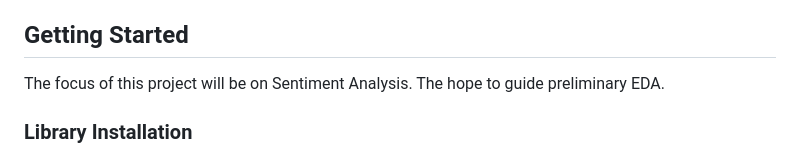
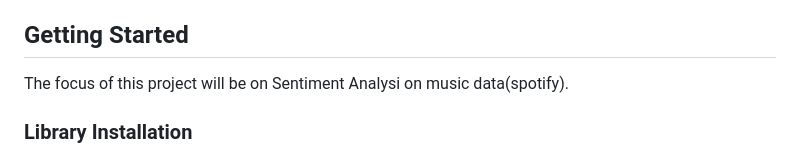
Before and after one commit to dsrichard97/csulbdataday24M, a Markdown page: README.md, the part around one of its changes. Rendered like a GitHub page.

```diff
--- a/README.md
+++ b/README.md
@@ -45,7 +45,7 @@
   <section id="how-to">
     <h2>Getting Started</h2>
     <p>
-    The focus of this project will be on Sentiment Analysis. The hope to guide preliminary EDA.
+    The focus of this project will be on Sentiment Analysi on music data(spotify).
     </p>
 
 
```
Also changed, not shown: other parts of README.md (+4 -0 lines).
